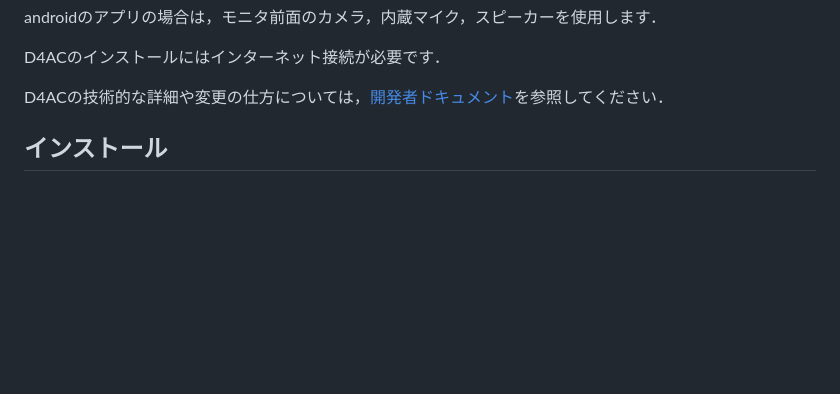
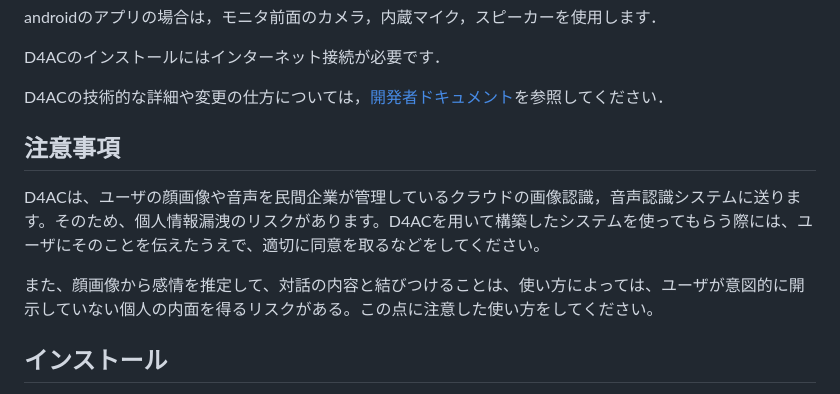
Before and after one commit to nu-dialogue/D4AC, a Markdown page: README.md, the part around the change. Drawn GitHub-style; blank space fills up the shorter version.

Commit message:
notices written in README

```diff
--- a/README.md
+++ b/README.md
@@ -46,6 +46,12 @@ androidのアプリの場合は，モニタ前面のカメラ，内蔵マイク
 D4ACのインストールにはインターネット接続が必要です．
 
 D4ACの技術的な詳細や変更の仕方については，[開発者ドキュメント](docs/developer-document.md)を参照してください．
+
+## 注意事項
+
+D4ACは、ユーザの顔画像や音声を民間企業が管理しているクラウドの画像認識，音声認識システムに送ります。そのため、個人情報漏洩のリスクがあります。D4ACを用いて構築したシステムを使ってもらう際には、ユーザにそのことを伝えたうえで、適切に同意を取るなどをしてください。
+
+また、顔画像から感情を推定して、対話の内容と結びつけることは、使い方によっては、ユーザが意図的に開示していない個人の内面を得るリスクがある。この点に注意した使い方をしてください。
 
 ## インストール
 
```
